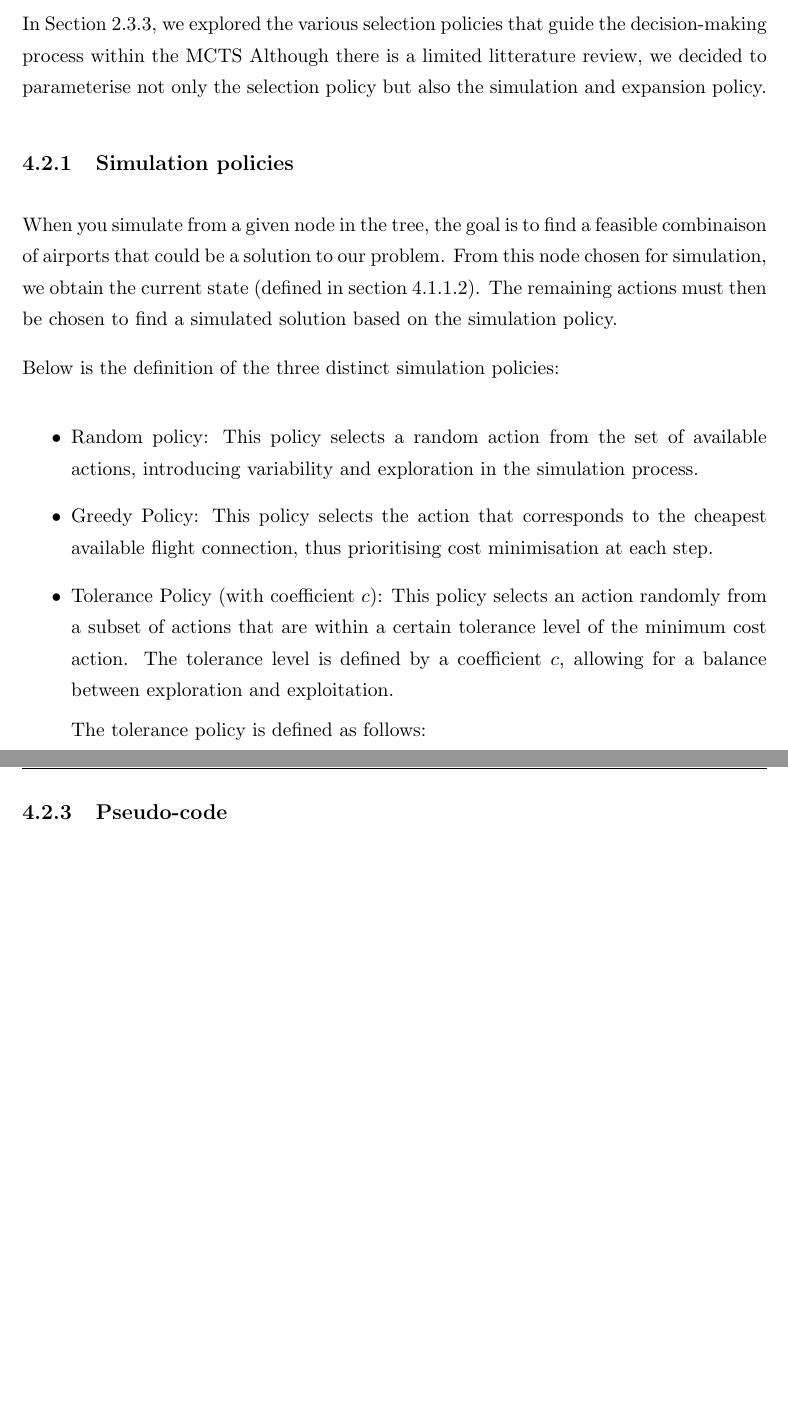
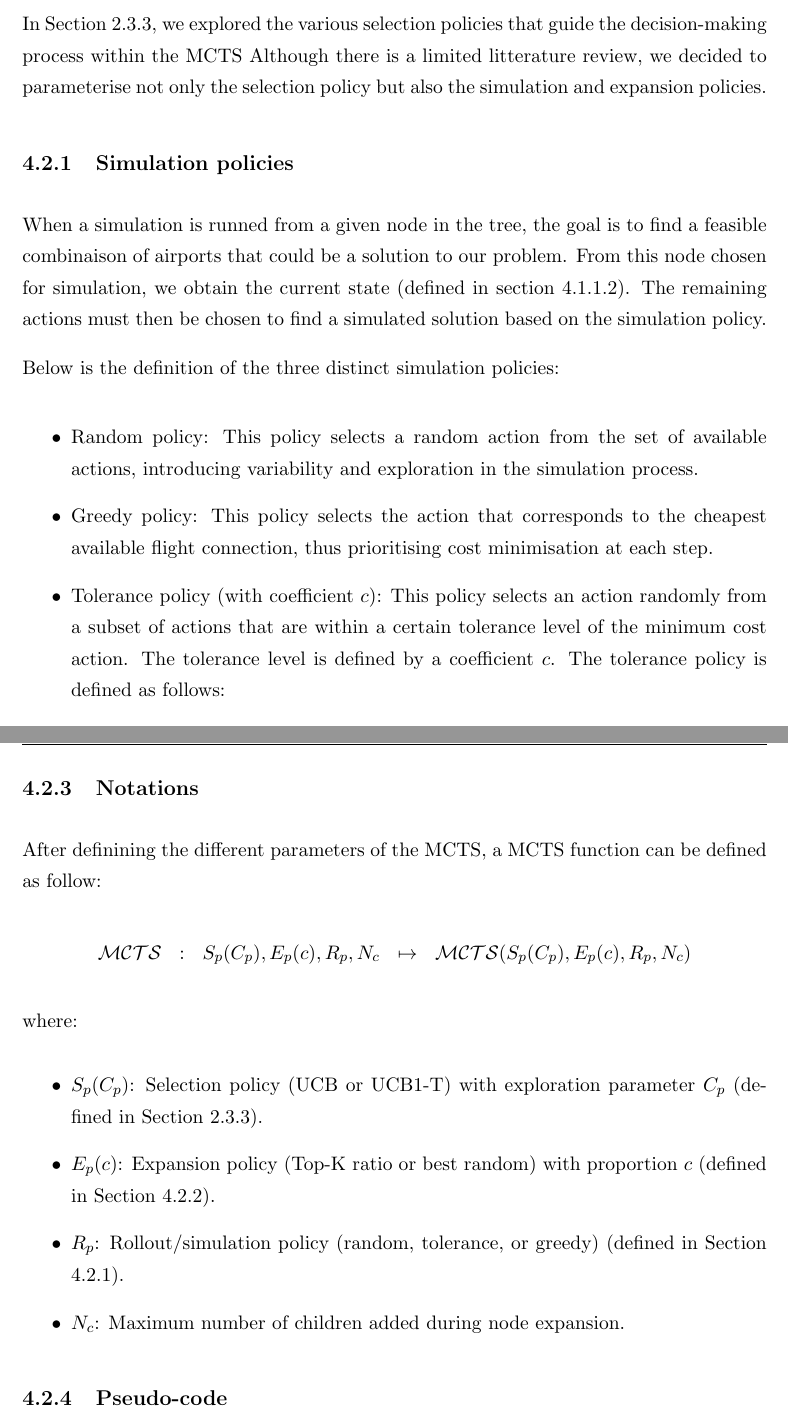
Before and after one commit to adasilva33/LU_Kiwi_TSP_Challenge_2_Thesis, a LaTeX thesis (Report/Thesis-main/main.tex, which reads Report/Thesis-main/Chapters/Chapter4.tex): two parts of pages 46 and 48 of 131, joined at a grey line, cut so that both start at the same text, the shorter picture padded with empty space. Compiled offline with pdfLaTeX.

Commit message:
Update Chapter4.tex

```diff
--- a/Report/Thesis-main/Chapters/Chapter4.tex
+++ b/Report/Thesis-main/Chapters/Chapter4.tex
@@ -205,22 +205,21 @@ Finally, the delete\_node method can be used to delete a node from the list of i
 In the previous section, we outlined the general flow of the MCTS algorithm, focusing on two cores classes, DataPreprocessing and Node, that are central in MCTS' implementation.
 
 In Section \ref{sub:selection_policies_litterature}, we explored the various selection policies that guide the decision-making process within the MCTS
-Although there is a limited litterature review, we decided to parameterise not only the selection policy but also the simulation and expansion policy.
+Although there is a limited litterature review, we decided to parameterise not only the selection policy but also the simulation and expansion policies.
 
 \subsection{Simulation policies}
-When you simulate from a given node in the tree, the goal is to find a feasible combinaison of airports that could be a solution to our problem.
+\label{sub:simulation_policies}
+When a simulation is runned from a given node in the tree, the goal is to find a feasible combinaison of airports that could be a solution to our problem.
 From this node chosen for simulation, we obtain the current state (defined in section \ref{subsub:node}). The remaining actions must then be chosen to find a simulated solution based on the simulation policy.
 
 Below is the definition of the three distinct simulation policies:
 
 \begin{itemize}
     \item Random policy: This policy selects a random action from the set of available actions, introducing variability and exploration in the simulation process.
-    \item Greedy Policy: This policy selects the action that corresponds to the cheapest available flight connection, thus prioritising cost minimisation at each step.
+    \item Greedy policy: This policy selects the action that corresponds to the cheapest available flight connection, thus prioritising cost minimisation at each step.
 
-    \item Tolerance Policy (with coefficient $c$):
-          This policy selects an action randomly from a subset of actions that are within a certain tolerance level of the minimum cost action. The tolerance level is defined by a coefficient $c$, allowing for a balance between exploration and exploitation.
-
-          The tolerance policy is defined as follows:
+    \item Tolerance policy (with coefficient $c$):
+          This policy selects an action randomly from a subset of actions that are within a certain tolerance level of the minimum cost action. The tolerance level is defined by a coefficient $c$. The tolerance policy is defined as follows:
           \begin{itemize}
               \item Identify the cheapest flight connection among the available actions $c_{min}$.
               \item Filter the actions to include only those with a cost less or equal than $c_{min}(1+c) $.
@@ -241,6 +243,25 @@ In our implementation we defined two expansion policies:
     \item \textbf{Ratio Best-Random Policy}: This policy takes a more balanced approach by combining the selection of the best actions with a degree of randomness. First, it calculates the number of top actions to select based on a predefined ratio, \(c \in [0,1]\), which reflects the proportion of Top-K Actions within the allowed \texttt{number\_of\_children}. After selecting these best actions, the policy randomly selects $(1-c)*number\_of\_children$ actions from the remaining pool to reach the desired number of children. This policy is designed to explore a broader range of possibilities while still prioritising cost-effective options.
 \end{itemize}
 
+\subsection{Notations}
+\label{sub:notations}
+
+After definining the different parameters of the MCTS, a MCTS function can be defined as follow:
+
+\begin{center}
+    \centering
+    $\begin{array}{ccccc}
+            \mathcal{MCTS} & : & S_p(C_p), E_p(c), R_p, N_c & \mapsto & \mathcal{MCTS}(S_p(C_p), E_p(c), R_p, N_c) \\
+        \end{array}$
+\end{center}
+
+where:
+\begin{itemize}
+    \item $S_p(C_p)$: Selection policy (UCB or UCB1-T) with exploration parameter $C_p$ (defined in Section \ref{sub:selection_policies_litterature}).
+    \item $E_p(c)$: Expansion policy (Top-K ratio or best random) with proportion $c$ (defined in Section \ref{sub:expansion_policies}).
+    \item $R_p$: Rollout/simulation policy (random, tolerance, or greedy) (defined in Section \ref{sub:simulation_policies}).
+    \item $N_c$: Maximum number of children added during node expansion.
+\end{itemize}
 
 \subsection{Pseudo-code}
 In this section, the implementation of the algorithm in practice is explored by examining the different functions of our MCTS class. The search function of the MCTS is defined:
```
Also changed, not shown: Report/Thesis-main/Chapters/Chapter4.tex (7 more changed lines).
